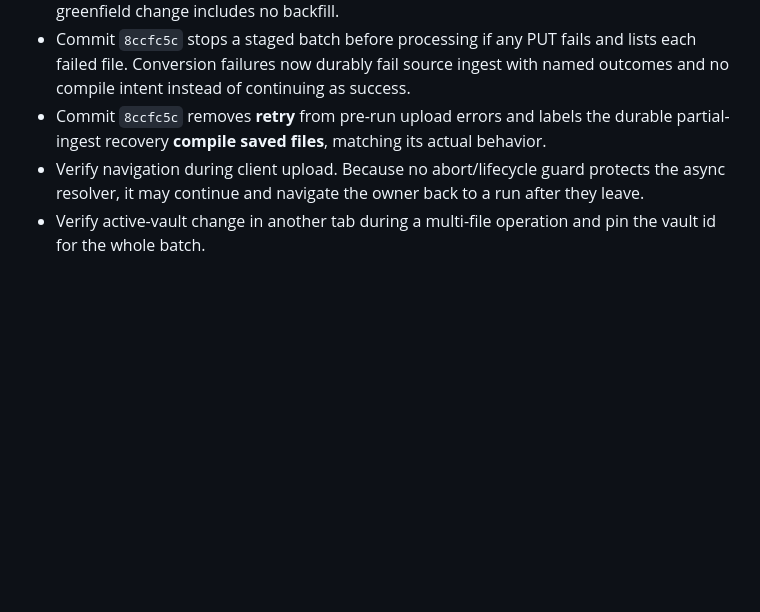
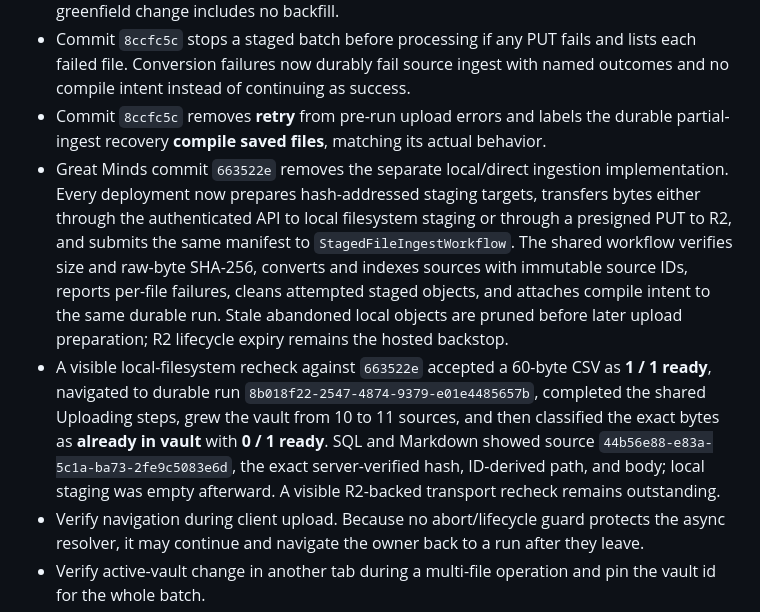
Before and after one commit to kijanac/great-minds, a Markdown page: sources/add-files.md, the part around the change. Rendered like a GitHub page; blank space fills up the shorter version.

Commit message:
document unified staged ingestion

```diff
--- a/sources/add-files.md
+++ b/sources/add-files.md
@@ -192,6 +192,8 @@ Once a run exists, terminal success, failure, cancellation, completion articles,
 - Commit `8ccfc5c` blocks confirmation while the vault duplicate check is pending. Commit `a60f54e` computes SHA-256 from the received multipart bytes at the direct server boundary and persists it as `client_hash`; an exact repeat then showed **already in vault** with **0 / 1 ready** and a disabled action. Existing pre-fix rows remain unhashed because this greenfield change includes no backfill.
 - Commit `8ccfc5c` stops a staged batch before processing if any PUT fails and lists each failed file. Conversion failures now durably fail source ingest with named outcomes and no compile intent instead of continuing as success.
 - Commit `8ccfc5c` removes **retry** from pre-run upload errors and labels the durable partial-ingest recovery **compile saved files**, matching its actual behavior.
+- Great Minds commit `663522e` removes the separate local/direct ingestion implementation. Every deployment now prepares hash-addressed staging targets, transfers bytes either through the authenticated API to local filesystem staging or through a presigned PUT to R2, and submits the same manifest to `StagedFileIngestWorkflow`. The shared workflow verifies size and raw-byte SHA-256, converts and indexes sources with immutable source IDs, reports per-file failures, cleans attempted staged objects, and attaches compile intent to the same durable run. Stale abandoned local objects are pruned before later upload preparation; R2 lifecycle expiry remains the hosted backstop.
+- A visible local-filesystem recheck against `663522e` accepted a 60-byte CSV as **1 / 1 ready**, navigated to durable run `8b018f22-2547-4874-9379-e01e4485657b`, completed the shared Uploading steps, grew the vault from 10 to 11 sources, and then classified the exact bytes as **already in vault** with **0 / 1 ready**. SQL and Markdown showed source `44b56e88-e83a-5c1a-ba73-2fe9c5083e6d`, the exact server-verified hash, ID-derived path, and body; local staging was empty afterward. A visible R2-backed transport recheck remains outstanding.
 - Verify navigation during client upload. Because no abort/lifecycle guard protects the async resolver, it may continue and navigate the owner back to a run after they leave.
 - Verify active-vault change in another tab during a multi-file operation and pin the vault id for the whole batch.
 - Verify memory/size limits for browser hashing, multipart parsing, R2 PUT, and conversion. The product exposes no count/size limit, but underlying browser/server libraries may impose one.
```
Also changed, not shown: bug-triage.md (+3 -3 lines), foundations/background-work.md (+1 -0 lines).
